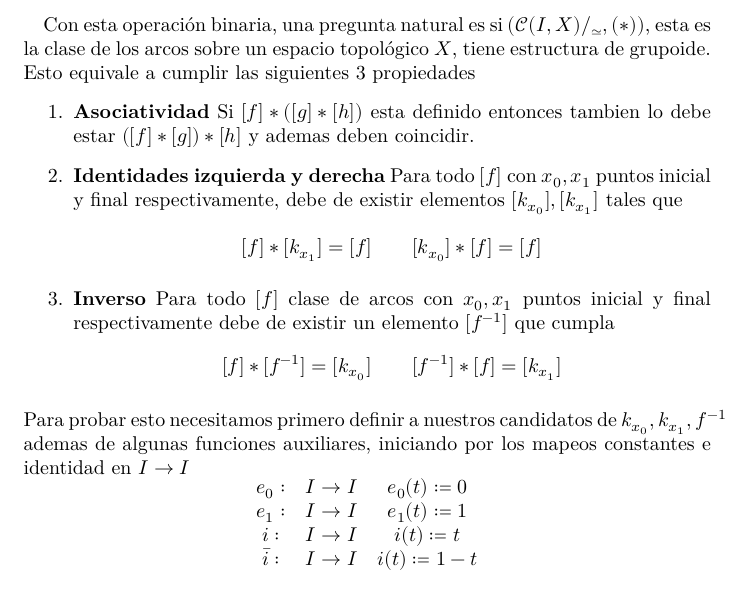
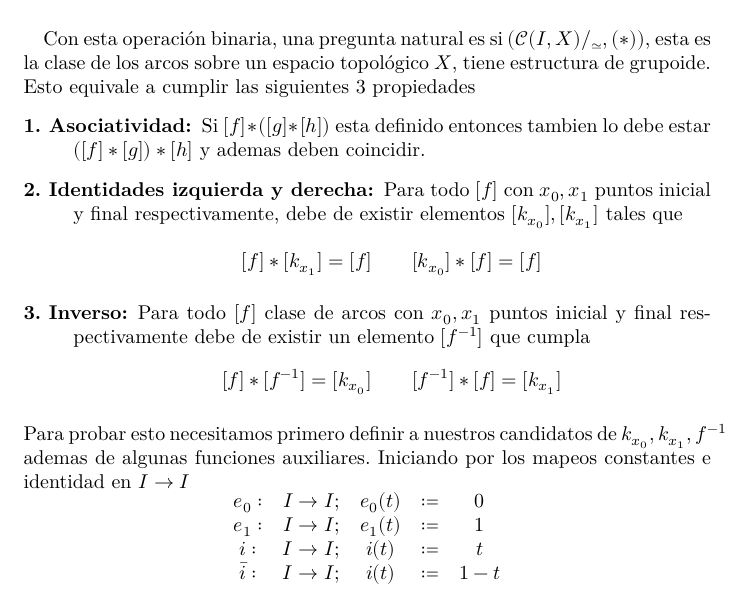
Before and after one commit to RubenAstudillo/presentacion, a LaTeX thesis (tesis/main.tex, which reads tesis/grupoide_arcos.tex): part of page 5 of 32, cut so that both start at the same text. Compiled offline with XeLaTeX.

Commit message:
reordenar definicion de grupoide

```diff
--- a/tesis/grupoide_arcos.tex
+++ b/tesis/grupoide_arcos.tex
@@ -52,34 +52,42 @@ respectivamente.
 \((\mathcal C (I , X)/_\simeq , (*))\), esta es la clase de los arcos
 sobre un espacio topológico \(X\), tiene estructura de grupoide. Esto
 equivale a cumplir las siguientes 3 propiedades
-\begin{enumerate}
-\item \textbf{Asociatividad} Si \([f] * ([g] * [h])\) esta definido entonces
+\begin{description}
+\item[1. Asociatividad:] Si \([f] * ([g] * [h])\) esta definido entonces
   tambien lo debe estar \(([f] * [g]) * [h]\) y ademas deben coincidir.
-\item \textbf{Identidades izquierda y derecha} Para todo \([f]\) con
+\item[2. Identidades izquierda y derecha:] Para todo \([f]\) con
   \(x_0, x_1\) puntos inicial y final respectivamente, debe de
 existir elementos \([k_{x_0}], [k_{x_1}]\) tales que
 \[ \begin{matrix}
     [f] * [k_{x_1}] = [f] & & [k_{x_0}] * [f] = [f]
   \end{matrix}
 \]
-\item \textbf{Inverso} Para todo \([f]\) clase de arcos con \(x_0, x_1\)
+\item[3. Inverso:] Para todo \([f]\) clase de arcos con \(x_0, x_1\)
   puntos inicial y final respectivamente debe de existir un elemento
   \([f^{-1}]\) que cumpla
 \[ \begin{matrix}
     [f] * [f^{-1}] = [k_{x_0}] & & [f^{-1}] * [f] = [k_{x_1}]
   \end{matrix}
 \]
-\end{enumerate}
+\end{description}
 Para probar esto necesitamos primero definir a nuestros candidatos de
-\(k_{x_0}, k_{x_1}, f^{-1}\) ademas de algunas funciones auxiliares,
-iniciando por los mapeos constantes e identidad en \(I \to I\)
-\[ \begin{matrix}
-     e_0 : & I \to I & e_0(t) \coloneqq 0 \\
-     e_1 : & I \to I & e_1(t) \coloneqq 1 \\
-     i :   & I \to I & i(t) \coloneqq t \\
-     \bar{i} : & I \to I & i(t) \coloneqq 1 - t
+\(k_{x_0}, k_{x_1}, f^{-1}\) ademas de algunas funciones auxiliares.
+Iniciando por los mapeos constantes e identidad en \(I \to I\)
+\[
+  \begin{matrix}
+     e_0 :     & I \to I; \\
+     e_1 :     & I \to I; \\
+     i :       & I \to I; \\
+     \bar{i} : & I \to I;
    \end{matrix}
-   \]
+   \quad
+   \begin{matrix}
+      e_0(t) &\coloneqq &0 \\
+      e_1(t) &\coloneqq &1 \\
+      i(t)   &\coloneqq &t   \\
+      i(t)   &\coloneqq &1 - t
+   \end{matrix}
+\]
 Ademas, para todo arco \(f : I \to X \), el elemento \(f^{-1} : I \to X \) esta
 definido (en el espiritu de \eqref{eq:homotopy-simetry}) por
 \[ f^{-1} (s) \coloneqq f (1 - s) \]
```
